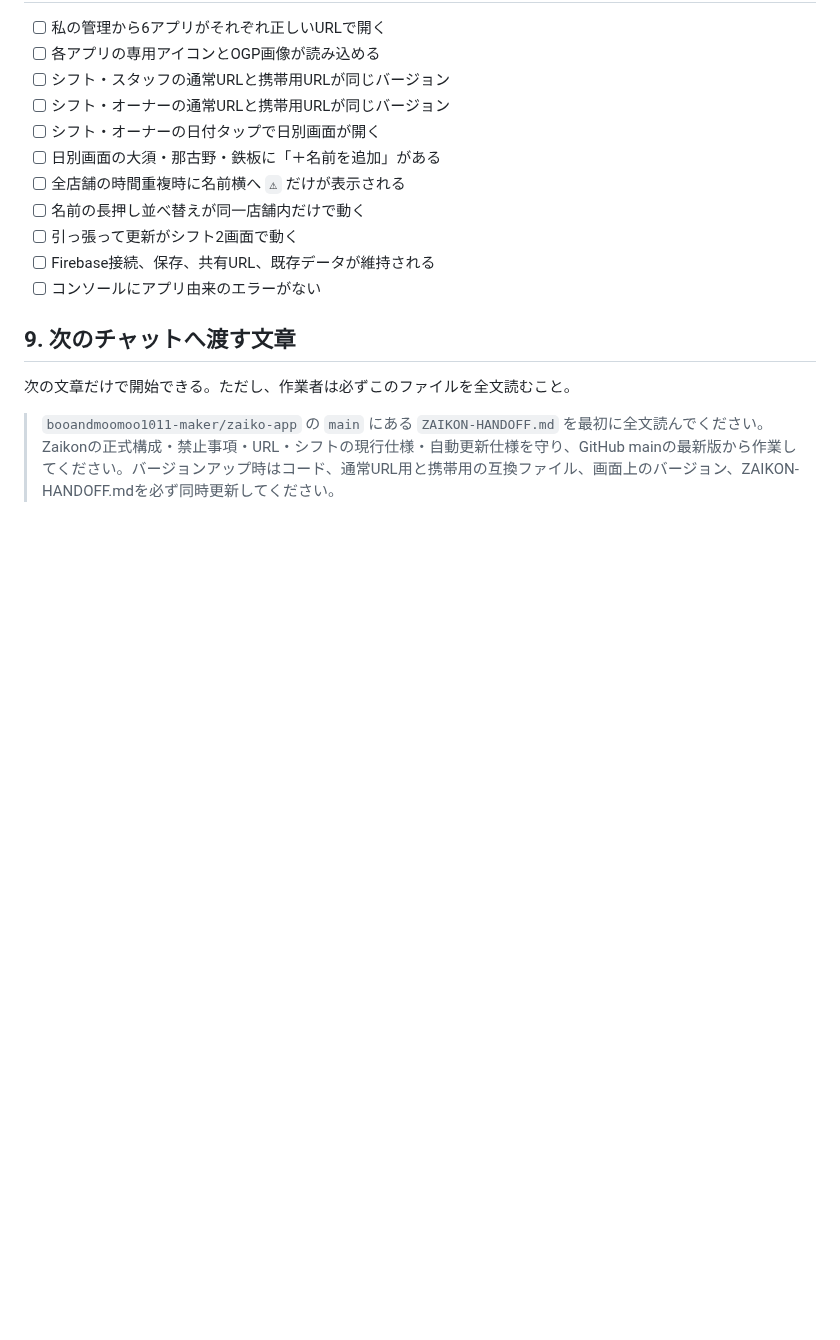
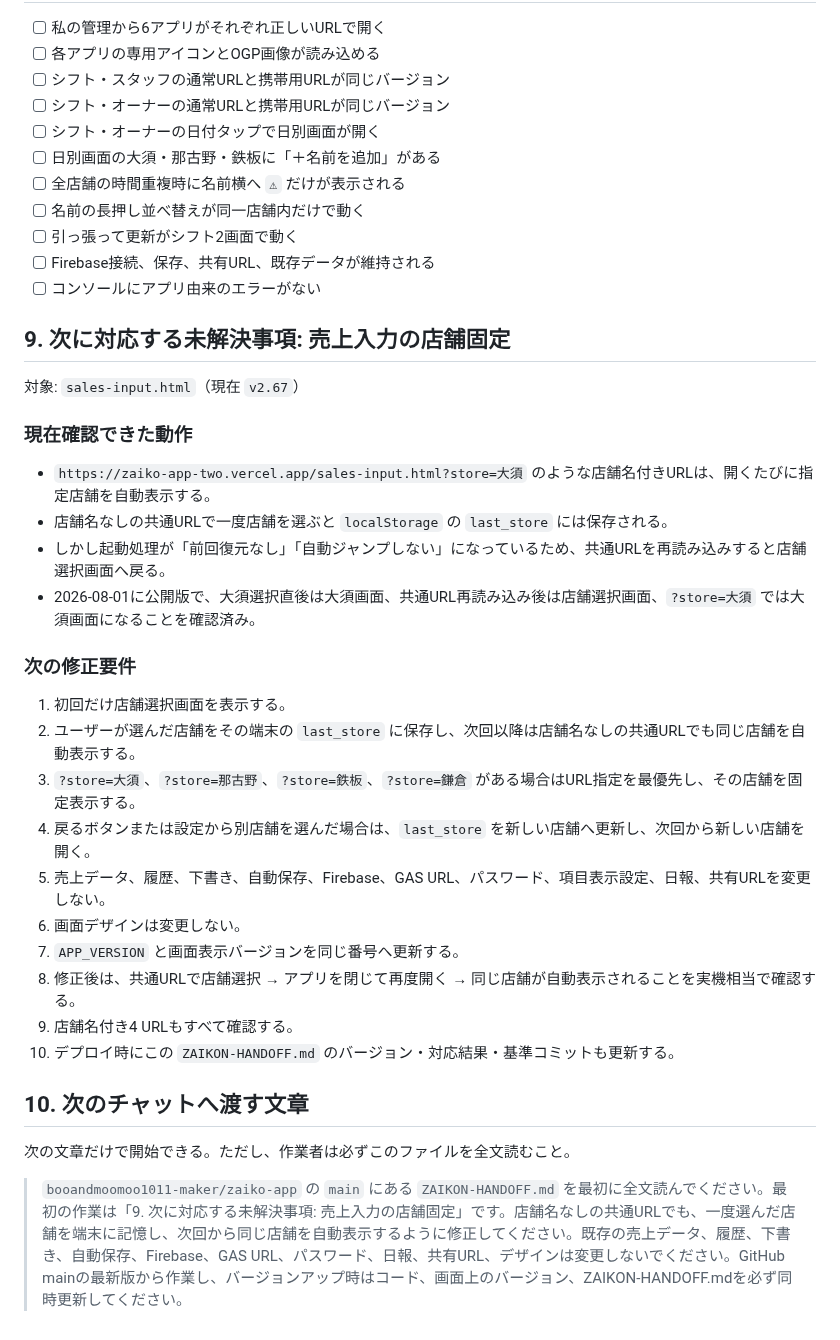
Before and after one commit to booandmoomoo1011-maker/zaiko-app, a Markdown page: ZAIKON-HANDOFF.md, the part around the change. Rendered like a GitHub page; blank space fills up the shorter version.

Commit message:
Document pending sales store persistence fix

```diff
--- a/ZAIKON-HANDOFF.md
+++ b/ZAIKON-HANDOFF.md
@@ -117,8 +117,32 @@
 - [ ] Firebase接続、保存、共有URL、既存データが維持される
 - [ ] コンソールにアプリ由来のエラーがない
 
-## 9. 次のチャットへ渡す文章
+## 9. 次に対応する未解決事項: 売上入力の店舗固定
+
+対象: `sales-input.html`（現在 `v2.67`）
+
+### 現在確認できた動作
+
+- `https://zaiko-app-two.vercel.app/sales-input.html?store=大須` のような店舗名付きURLは、開くたびに指定店舗を自動表示する。
+- 店舗名なしの共通URLで一度店舗を選ぶと `localStorage` の `last_store` には保存される。
+- しかし起動処理が「前回復元なし」「自動ジャンプしない」になっているため、共通URLを再読み込みすると店舗選択画面へ戻る。
+- 2026-08-01に公開版で、大須選択直後は大須画面、共通URL再読み込み後は店舗選択画面、`?store=大須` では大須画面になることを確認済み。
+
+### 次の修正要件
+
+1. 初回だけ店舗選択画面を表示する。
+2. ユーザーが選んだ店舗をその端末の `last_store` に保存し、次回以降は店舗名なしの共通URLでも同じ店舗を自動表示する。
+3. `?store=大須`、`?store=那古野`、`?store=鉄板`、`?store=鎌倉` がある場合はURL指定を最優先し、その店舗を固定表示する。
+4. 戻るボタンまたは設定から別店舗を選んだ場合は、`last_store` を新しい店舗へ更新し、次回から新しい店舗を開く。
+5. 売上データ、履歴、下書き、自動保存、Firebase、GAS URL、パスワード、項目表示設定、日報、共有URLを変更しない。
+6. 画面デザインは変更しない。
+7. `APP_VERSION` と画面表示バージョンを同じ番号へ更新する。
+8. 修正後は、共通URLで店舗選択 → アプリを閉じて再度開く → 同じ店舗が自動表示されることを実機相当で確認する。
+9. 店舗名付き4 URLもすべて確認する。
+10. デプロイ時にこの `ZAIKON-HANDOFF.md` のバージョン・対応結果・基準コミットも更新する。
+
+## 10. 次のチャットへ渡す文章
 
 次の文章だけで開始できる。ただし、作業者は必ずこのファイルを全文読むこと。
 
-> `booandmoomoo1011-maker/zaiko-app` の `main` にある `ZAIKON-HANDOFF.md` を最初に全文読んでください。Zaikonの正式構成・禁止事項・URL・シフトの現行仕様・自動更新仕様を守り、GitHub mainの最新版から作業してください。バージョンアップ時はコード、通常URL用と携帯用の互換ファイル、画面上のバージョン、ZAIKON-HANDOFF.mdを必ず同時更新してください。
+> `booandmoomoo1011-maker/zaiko-app` の `main` にある `ZAIKON-HANDOFF.md` を最初に全文読んでください。最初の作業は「9. 次に対応する未解決事項: 売上入力の店舗固定」です。店舗名なしの共通URLでも、一度選んだ店舗を端末に記憶し、次回から同じ店舗を自動表示するように修正してください。既存の売上データ、履歴、下書き、自動保存、Firebase、GAS URL、パスワード、日報、共有URL、デザインは変更しないでください。GitHub mainの最新版から作業し、バージョンアップ時はコード、画面上のバージョン、ZAIKON-HANDOFF.mdを必ず同時更新してください。
```
